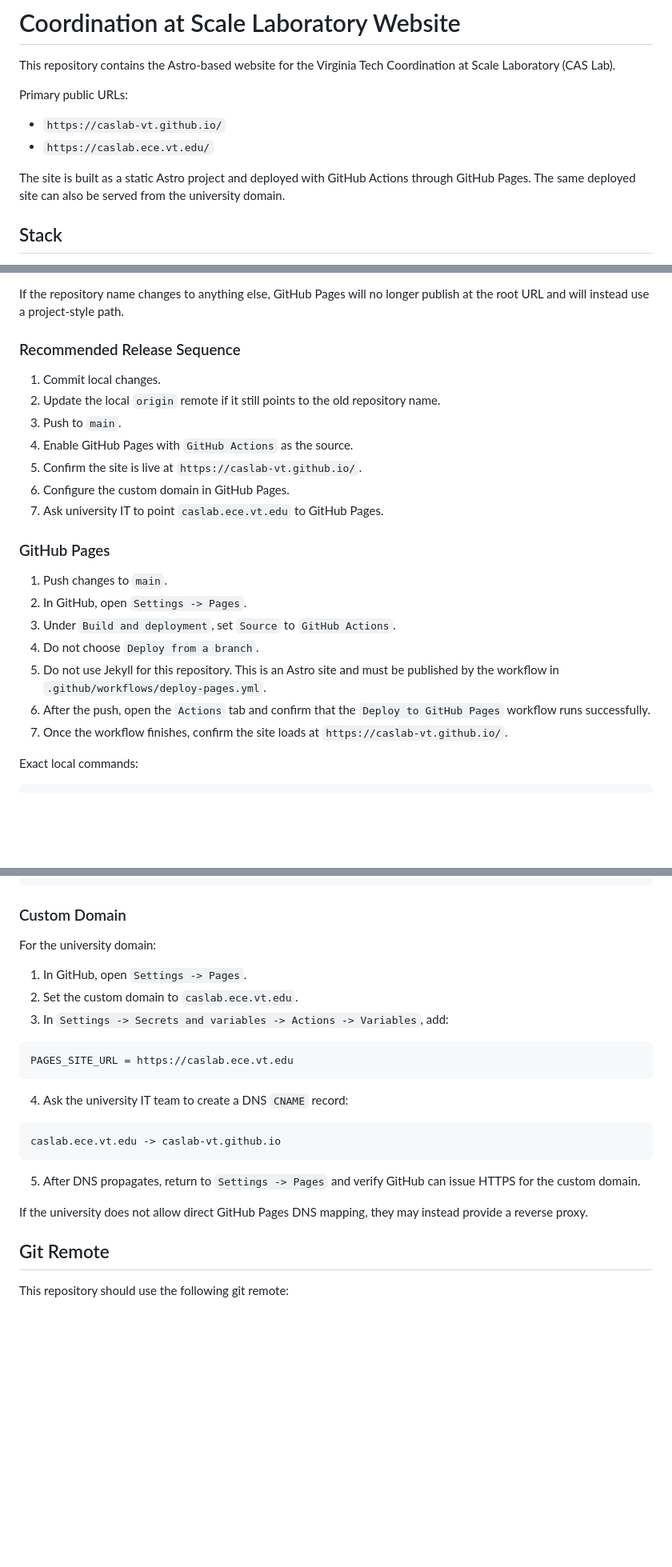
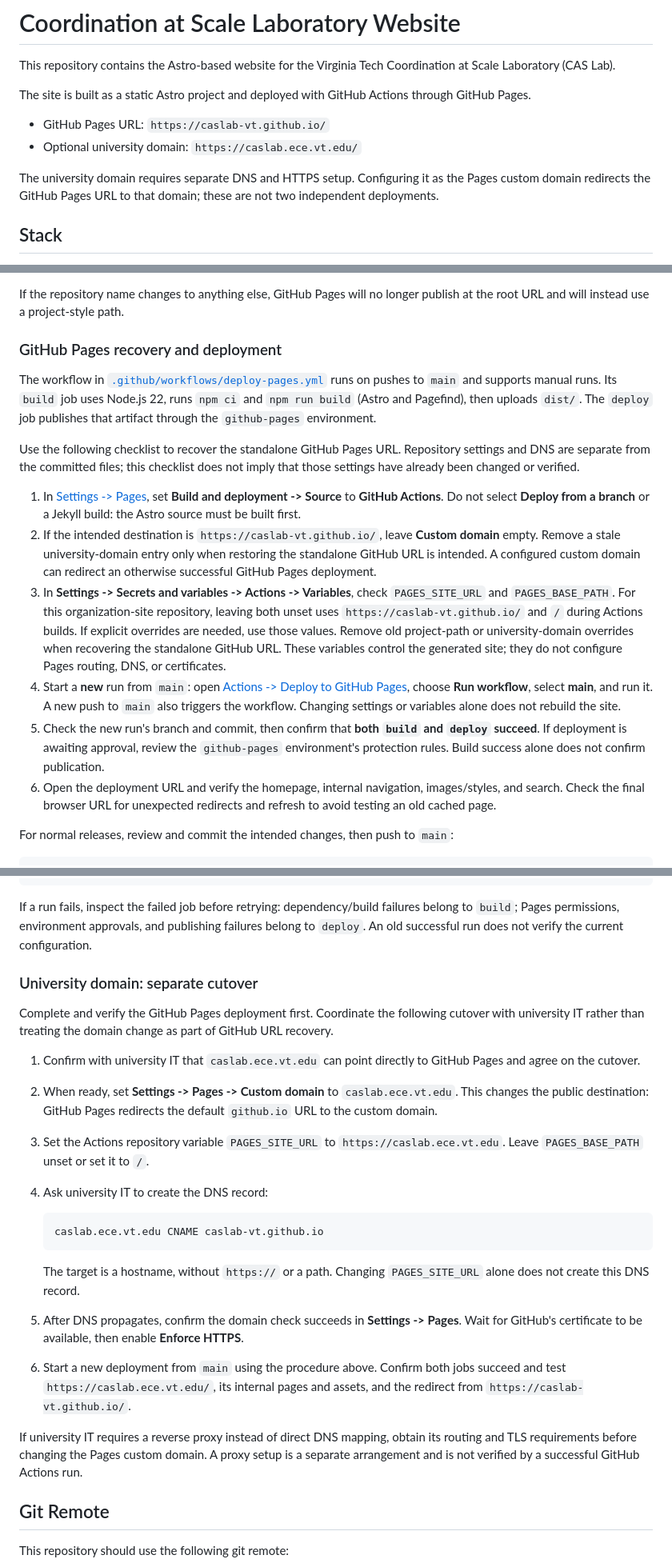
Before and after one commit to caslab-vt/caslab-vt.github.io, a Markdown page: README.md, 3 parts joined by grey strips. Shown at 80% size. Drawn GitHub-style; blank space fills up the shorter version.

Commit message:
Clarify GitHub Pages recovery and separate university domain setup

````diff
--- a/README.md
+++ b/README.md
@@ -2,12 +2,12 @@
 
 This repository contains the Astro-based website for the Virginia Tech Coordination at Scale Laboratory (CAS Lab).
 
-Primary public URLs:
+The site is built as a static Astro project and deployed with GitHub Actions through GitHub Pages.
 
-- `https://caslab-vt.github.io/`
-- `https://caslab.ece.vt.edu/`
+- GitHub Pages URL: `https://caslab-vt.github.io/`
+- Optional university domain: `https://caslab.ece.vt.edu/`
 
-The site is built as a static Astro project and deployed with GitHub Actions through GitHub Pages. The same deployed site can also be served from the university domain.
+The university domain requires separate DNS and HTTPS setup. Configuring it as the Pages custom domain redirects the GitHub Pages URL to that domain; these are not two independent deployments.
 
 ## Stack
 
@@ -72,26 +70,19 @@ That exact pairing produces:
 
 If the repository name changes to anything else, GitHub Pages will no longer publish at the root URL and will instead use a project-style path.
 
-### Recommended Release Sequence
+### GitHub Pages recovery and deployment
 
-1. Commit local changes.
-2. Update the local `origin` remote if it still points to the old repository name.
-3. Push to `main`.
-4. Enable GitHub Pages with `GitHub Actions` as the source.
-5. Confirm the site is live at `https://caslab-vt.github.io/`.
-6. Configure the custom domain in GitHub Pages.
-7. Ask university IT to point `caslab.ece.vt.edu` to GitHub Pages.
+The workflow in [`.github/workflows/deploy-pages.yml`](.github/workflows/deploy-pages.yml) runs on pushes to `main` and supports manual runs. Its `build` job uses Node.js 22, runs `npm ci` and `npm run build` (Astro and Pagefind), then uploads `dist/`. The `deploy` job publishes that artifact through the `github-pages` environment.
 
-### GitHub Pages
+Use the following checklist to recover the standalone GitHub Pages URL. Repository settings and DNS are separate from the committed files; this checklist does not imply that those settings have already been changed or verified.
 
-1. Push changes to `main`.
-2. In GitHub, open `Settings -> Pages`.
-3. Under `Build and deployment`, set `Source` to `GitHub Actions`.
-4. Do not choose `Deploy from a branch`.
-5. Do not use Jekyll for this repository. This is an Astro site and must be published by the workflow in `.github/workflows/deploy-pages.yml`.
-6. After the push, open the `Actions` tab and confirm that the `Deploy to GitHub Pages` workflow runs successfully.
-7. Once the workflow finishes, confirm the site loads at `https://caslab-vt.github.io/`.
+1. In [Settings -> Pages](https://github.com/caslab-vt/caslab-vt.github.io/settings/pages), set **Build and deployment -> Source** to **GitHub Actions**. Do not select **Deploy from a branch** or a Jekyll build: the Astro source must be built first.
+2. If the intended destination is `https://caslab-vt.github.io/`, leave **Custom domain** empty. Remove a stale university-domain entry only when restoring the standalone GitHub URL is intended. A configured custom domain can redirect an otherwise successful GitHub Pages deployment.
+3. In **Settings -> Secrets and variables -> Actions -> Variables**, check `PAGES_SITE_URL` and `PAGES_BASE_PATH`. For this organization-site repository, leaving both unset uses `https://caslab-vt.github.io/` and `/` during Actions builds. If explicit overrides are needed, use those values. Remove old project-path or university-domain overrides when recovering the standalone GitHub URL. These variables control the generated site; they do not configure Pages routing, DNS, or certificates.
+4. Start a **new** run from `main`: open [Actions -> Deploy to GitHub Pages](https://github.com/caslab-vt/caslab-vt.github.io/actions/workflows/deploy-pages.yml), choose **Run workflow**, select **main**, and run it. A new push to `main` also triggers the workflow. Changing settings or variables alone does not rebuild the site.
+5. Check the new run's branch and commit, then confirm that **both `build` and `deploy` succeed**. If deployment is awaiting approval, review the `github-pages` environment's protection rules. Build success alone does not confirm publication.
+6. Open the deployment URL and verify the homepage, internal navigation, images/styles, and search. Check the final browser URL for unexpected redirects and refresh to avoid testing an old cached page.
 
-Exact local commands:
+For normal releases, review and commit the intended changes, then push to `main`:
 
 ```bash
@@ -100,27 +91,26 @@ git commit -m "Update CAS Lab website"
 git push origin main
 ```
 
-### Custom Domain
+If a run fails, inspect the failed job before retrying: dependency/build failures belong to `build`; Pages permissions, environment approvals, and publishing failures belong to `deploy`. An old successful run does not verify the current configuration.
 
-For the university domain:
+### University domain: separate cutover
 
-1. In GitHub, open `Settings -> Pages`.
-2. Set the custom domain to `caslab.ece.vt.edu`.
-3. In `Settings -> Secrets and variables -> Actions -> Variables`, add:
+Complete and verify the GitHub Pages deployment first. Coordinate the following cutover with university IT rather than treating the domain change as part of GitHub URL recovery.
 
-```text
-PAGES_SITE_URL = https://caslab.ece.vt.edu
-```
+1. Confirm with university IT that `caslab.ece.vt.edu` can point directly to GitHub Pages and agree on the cutover.
+2. When ready, set **Settings -> Pages -> Custom domain** to `caslab.ece.vt.edu`. This changes the public destination: GitHub Pages redirects the default `github.io` URL to the custom domain.
+3. Set the Actions repository variable `PAGES_SITE_URL` to `https://caslab.ece.vt.edu`. Leave `PAGES_BASE_PATH` unset or set it to `/`.
+4. Ask university IT to create the DNS record:
 
-4. Ask the university IT team to create a DNS `CNAME` record:
+   ```text
+   caslab.ece.vt.edu CNAME caslab-vt.github.io
+   ```
 
-```text
-caslab.ece.vt.edu -> caslab-vt.github.io
-```
+   The target is a hostname, without `https://` or a path. Changing `PAGES_SITE_URL` alone does not create this DNS record.
+5. After DNS propagates, confirm the domain check succeeds in **Settings -> Pages**. Wait for GitHub's certificate to be available, then enable **Enforce HTTPS**.
+6. Start a new deployment from `main` using the procedure above. Confirm both jobs succeed and test `https://caslab.ece.vt.edu/`, its internal pages and assets, and the redirect from `https://caslab-vt.github.io/`.
 
-5. After DNS propagates, return to `Settings -> Pages` and verify GitHub can issue HTTPS for the custom domain.
-
-If the university does not allow direct GitHub Pages DNS mapping, they may instead provide a reverse proxy.
+If university IT requires a reverse proxy instead of direct DNS mapping, obtain its routing and TLS requirements before changing the Pages custom domain. A proxy setup is a separate arrangement and is not verified by a successful GitHub Actions run.
 
 ## Git Remote
 
````
Also changed, not shown: other parts of README.md (+2 -4 lines).
